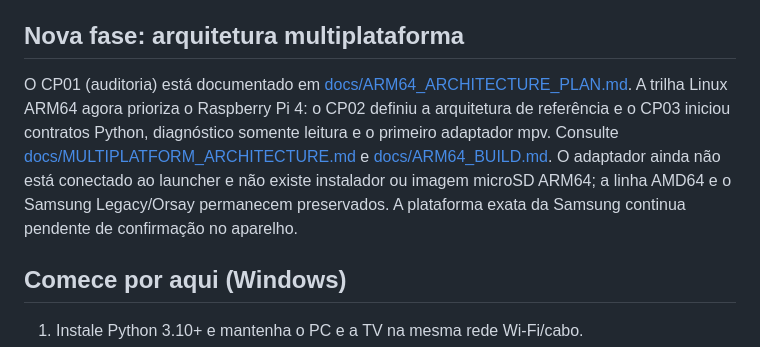
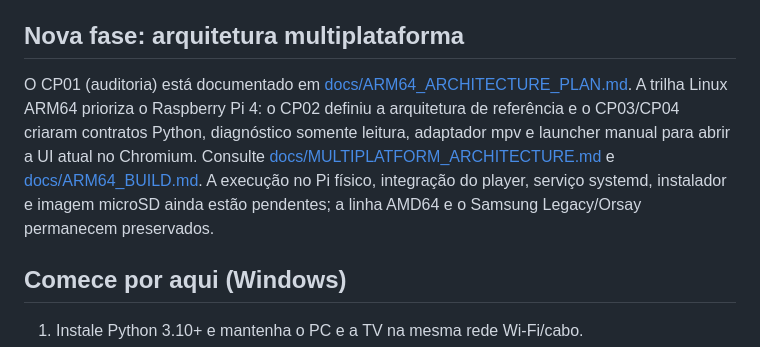
Before and after one commit to kardecallan566/KTV, a Markdown page: README.md, the part around the change. GitHub-like rendering.

Commit message:
docs: atualizar progresso do launcher Raspberry Pi

```diff
--- a/README.md
+++ b/README.md
@@ -10,7 +10,7 @@ Para consultar o inventário completo do que está implementado, limitações, t
 
 ## Nova fase: arquitetura multiplataforma
 
-O CP01 (auditoria) está documentado em [docs/ARM64_ARCHITECTURE_PLAN.md](docs/ARM64_ARCHITECTURE_PLAN.md). A trilha Linux ARM64 agora prioriza o Raspberry Pi 4: o CP02 definiu a arquitetura de referência e o CP03 iniciou contratos Python, diagnóstico somente leitura e o primeiro adaptador mpv. Consulte [docs/MULTIPLATFORM_ARCHITECTURE.md](docs/MULTIPLATFORM_ARCHITECTURE.md) e [docs/ARM64_BUILD.md](docs/ARM64_BUILD.md). O adaptador ainda não está conectado ao launcher e não existe instalador ou imagem microSD ARM64; a linha AMD64 e o Samsung Legacy/Orsay permanecem preservados. A plataforma exata da Samsung continua pendente de confirmação no aparelho.
+O CP01 (auditoria) está documentado em [docs/ARM64_ARCHITECTURE_PLAN.md](docs/ARM64_ARCHITECTURE_PLAN.md). A trilha Linux ARM64 prioriza o Raspberry Pi 4: o CP02 definiu a arquitetura de referência e o CP03/CP04 criaram contratos Python, diagnóstico somente leitura, adaptador mpv e launcher manual para abrir a UI atual no Chromium. Consulte [docs/MULTIPLATFORM_ARCHITECTURE.md](docs/MULTIPLATFORM_ARCHITECTURE.md) e [docs/ARM64_BUILD.md](docs/ARM64_BUILD.md). A execução no Pi físico, integração do player, serviço systemd, instalador e imagem microSD ainda estão pendentes; a linha AMD64 e o Samsung Legacy/Orsay permanecem preservados.
 
 ## Comece por aqui (Windows)
 
```
